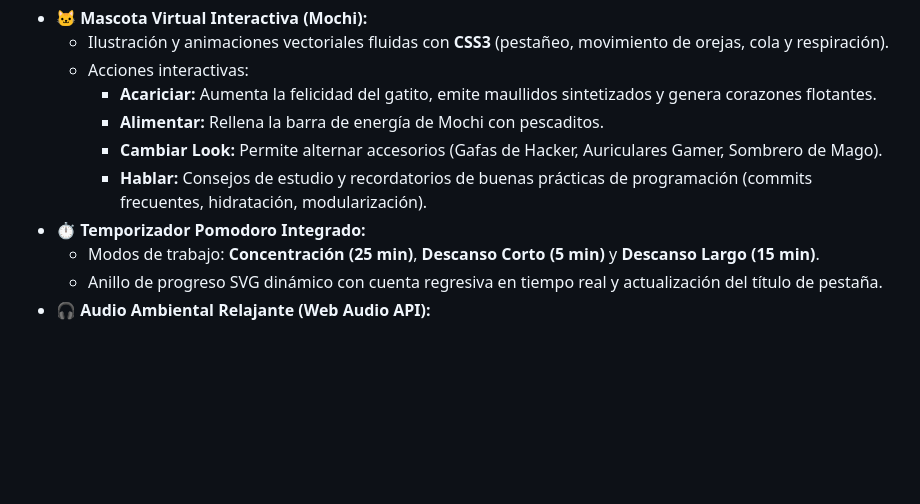
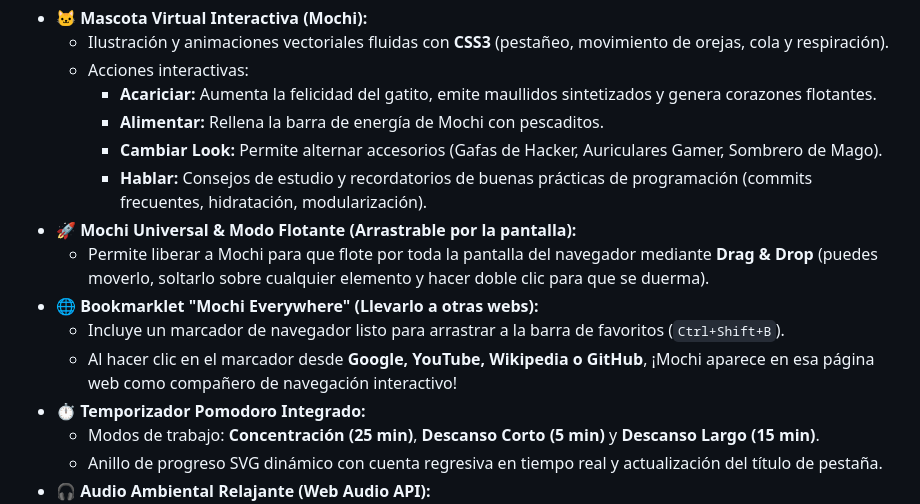
Before and after one commit to Foxtrot-Kilo/purrfocus, a Markdown page: README.md, the part around the change. GitHub-like rendering; blank space fills up the shorter version.

Commit message:
Docs: Actualizar README.md con documentacion de Mochi Universal y Bookmarklet

```diff
--- a/README.md
+++ b/README.md
@@ -22,6 +22,11 @@ El objetivo principal es brindar al estudiante o desarrollador un entorno de tra
     - **Alimentar:** Rellena la barra de energía de Mochi con pescaditos.
     - **Cambiar Look:** Permite alternar accesorios (Gafas de Hacker, Auriculares Gamer, Sombrero de Mago).
     - **Hablar:** Consejos de estudio y recordatorios de buenas prácticas de programación (commits frecuentes, hidratación, modularización).
+- **🚀 Mochi Universal & Modo Flotante (Arrastrable por la pantalla):**
+  - Permite liberar a Mochi para que flote por toda la pantalla del navegador mediante **Drag & Drop** (puedes moverlo, soltarlo sobre cualquier elemento y hacer doble clic para que se duerma).
+- **🌐 Bookmarklet "Mochi Everywhere" (Llevarlo a otras webs):**
+  - Incluye un marcador de navegador listo para arrastrar a la barra de favoritos (`Ctrl+Shift+B`).
+  - Al hacer clic en el marcador desde **Google, YouTube, Wikipedia o GitHub**, ¡Mochi aparece en esa página web como compañero de navegación interactivo!
 - **⏱️ Temporizador Pomodoro Integrado:**
   - Modos de trabajo: **Concentración (25 min)**, **Descanso Corto (5 min)** y **Descanso Largo (15 min)**.
   - Anillo de progreso SVG dinámico con cuenta regresiva en tiempo real y actualización del título de pestaña.
```
